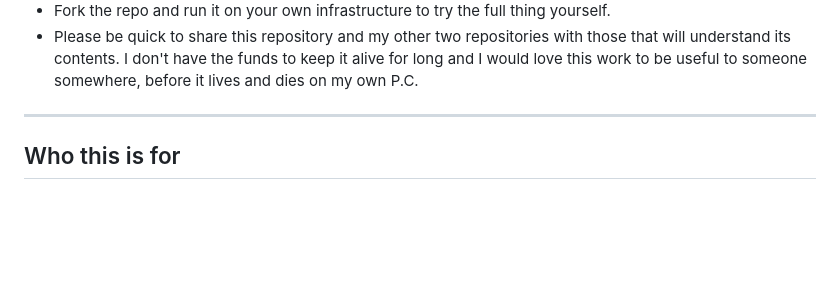
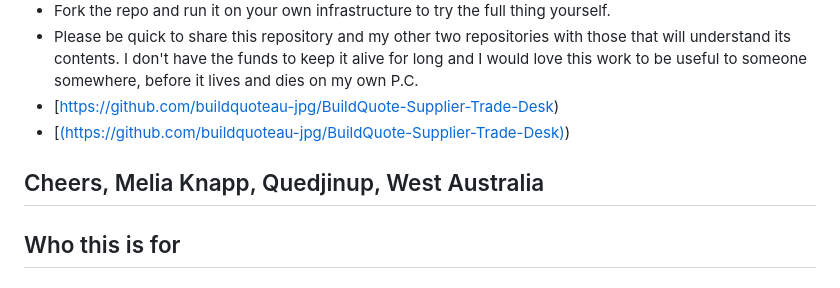
Before and after one commit to buildquoteau-jpg/BuildQuote-Manufacturer-Data-Studio, a Markdown page: README.md, the part around the change. Drawn GitHub-style; blank space fills up the shorter version.

Commit message:
Update README with GitHub links and contact details
Added links to GitHub repositories and updated contact information.

```diff
--- a/README.md
+++ b/README.md
@@ -72,8 +72,13 @@ https://github.com/buildquoteau-jpg/BuildQuote-Manufacturer-Data-Studio/blob/mai
 - meliagrace@gmail.com for a demo or a chat
 - Fork the repo and run it on your own infrastructure to try the full thing yourself.
 - Please be quick to share this repository and my other two repositories with those that will understand its contents. I don't have the funds to keep it alive for long and I would love this work to be useful to someone somewhere, before it lives and dies on my own P.C.
+- [[https://github.com/buildquoteau-jpg/BuildQuote-Supplier-Trade-Desk](https://github.com/buildquoteau-jpg/Build-Quote-Library-and-Request-for-Quotation))
+- [[(https://github.com/buildquoteau-jpg/BuildQuote-Supplier-Trade-Desk)](https://github.com/buildquoteau-jpg/BuildQuote-Supplier-Trade-Desk
+))
 
-
+Cheers,
+Melia Knapp,
+Quedjinup, West Australia
 ---
 
 ## Who this is for
```
